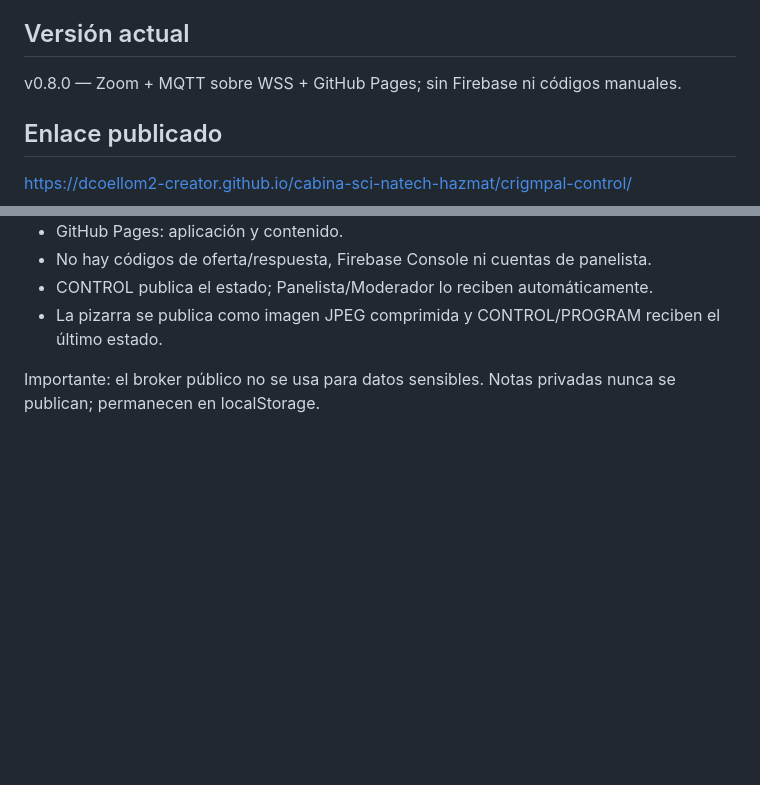
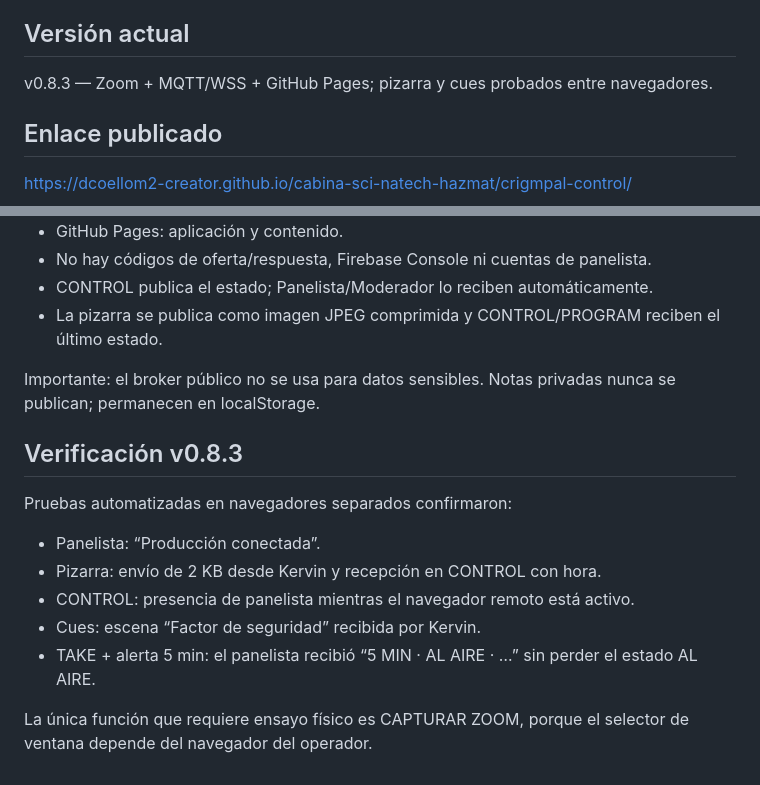
Before and after one commit to dcoellom2-creator/cabina-sci-natech-hazmat, a Markdown page: crigmpal-control/README.md, 2 parts joined by grey strips. Drawn GitHub-style; blank space fills up the shorter version.

Commit message:
Documentar pruebas verificadas Promter Risk v0.8.3

```diff
--- a/crigmpal-control/README.md
+++ b/crigmpal-control/README.md
@@ -3,7 +3,7 @@
 Aplicación web publicada con GitHub Pages para conducir eventos técnicos con una experiencia distinta para administrador y panelistas.
 
 ## Versión actual
-v0.8.0 — Zoom + MQTT sobre WSS + GitHub Pages; sin Firebase ni códigos manuales.
+v0.8.3 — Zoom + MQTT/WSS + GitHub Pages; pizarra y cues probados entre navegadores.
 
 ## Enlace publicado
 https://dcoellom2-creator.github.io/cabina-sci-natech-hazmat/crigmpal-control/
@@ -143,3 +143,14 @@ La prueba PeerJS v0.7 devolvió `peer-unavailable` y no entregó la pizarra. La
 - La pizarra se publica como imagen JPEG comprimida y CONTROL/PROGRAM reciben el último estado.
 
 Importante: el broker público no se usa para datos sensibles. Notas privadas nunca se publican; permanecen en localStorage.
+
+
+## Verificación v0.8.3
+Pruebas automatizadas en navegadores separados confirmaron:
+- Panelista: “Producción conectada”.
+- Pizarra: envío de 2 KB desde Kervin y recepción en CONTROL con hora.
+- CONTROL: presencia de panelista mientras el navegador remoto está activo.
+- Cues: escena “Factor de seguridad” recibida por Kervin.
+- TAKE + alerta 5 min: el panelista recibió “5 MIN · AL AIRE · …” sin perder el estado AL AIRE.
+
+La única función que requiere ensayo físico es CAPTURAR ZOOM, porque el selector de ventana depende del navegador del operador.
```
